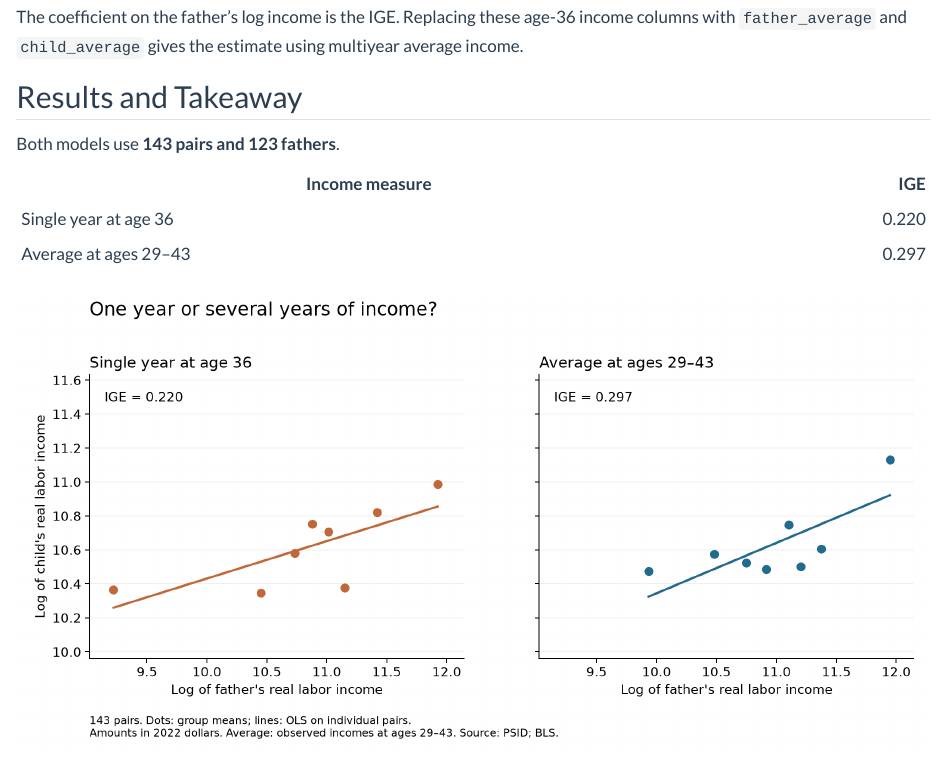
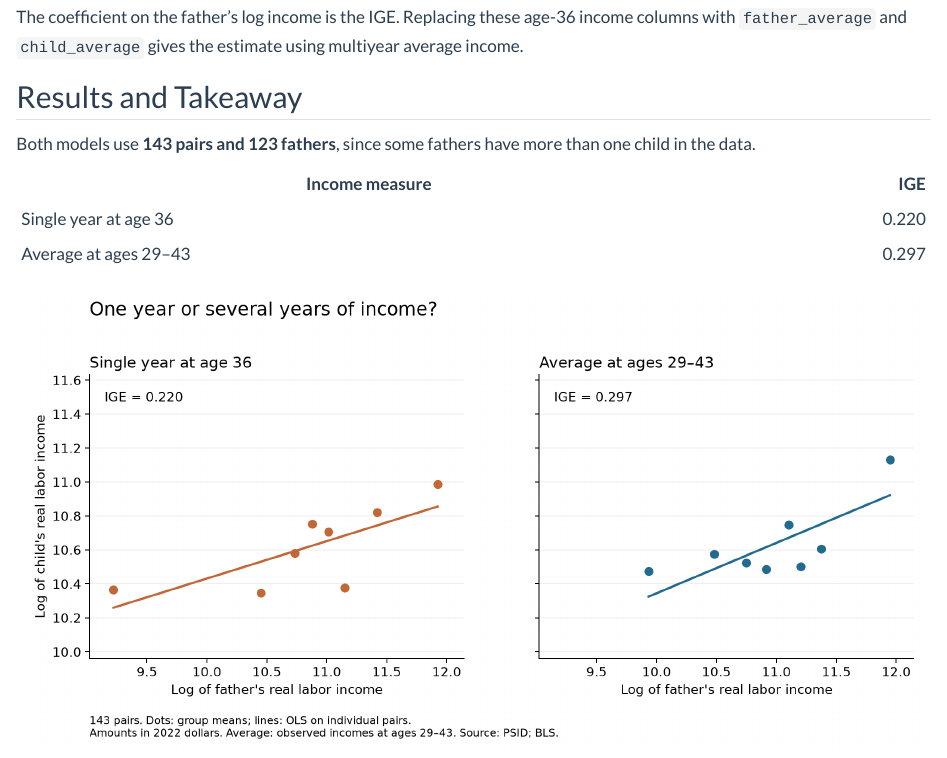
Before and after one commit to annzhao-77/website, a Quarto document (blog/posts/post6/index.qmd): the page in a window 1100 px wide, from 3390 px down. Rendered offline with R 4.5, knitr and Pandoc in place of Quarto, with nearby package versions.

Commit message:
small detail add on

```diff
--- a/blog/posts/post6/index.qmd
+++ b/blog/posts/post6/index.qmd
@@ -130,7 +130,7 @@ The coefficient on the father’s log income is the IGE. Replacing these age-36
 ## Results and Takeaway
 
 <!-- RESULTS_START -->
-Both models use **143 pairs and 123 fathers**.
+Both models use **143 pairs and 123 fathers**, since some fathers have more than one child in the data.
 
 | Income measure | IGE |
 |---|---:|
```
